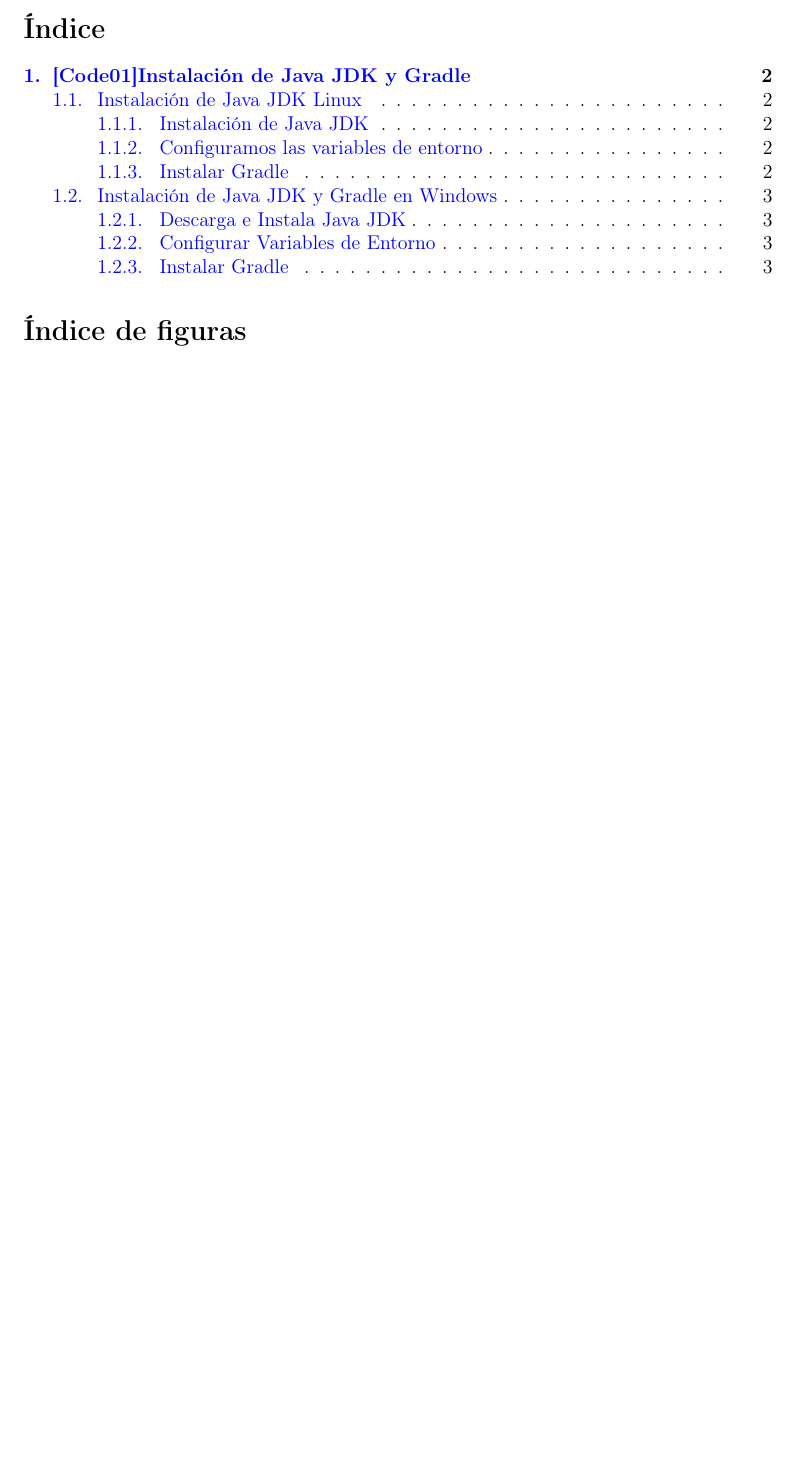
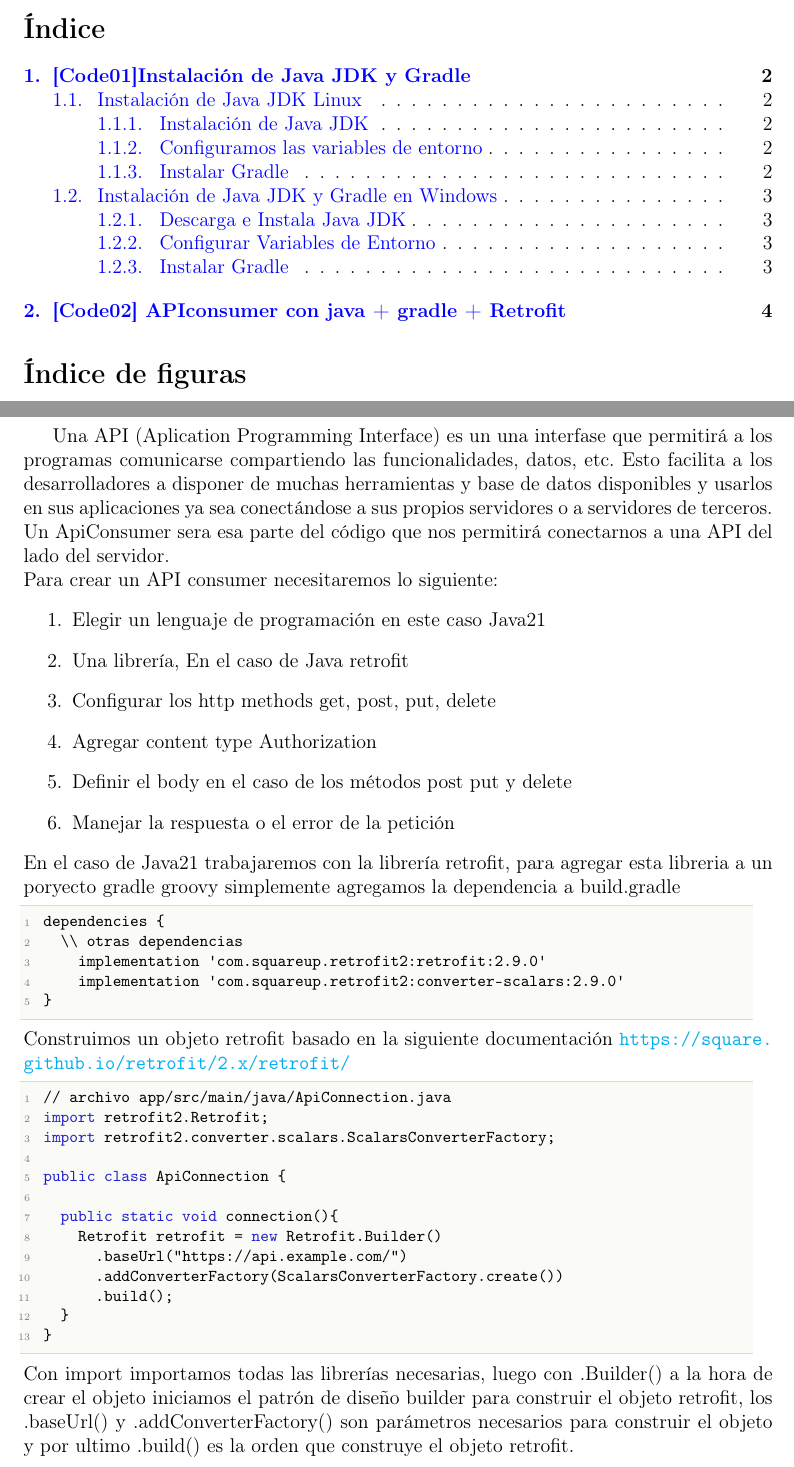
Before and after one commit to titoroopart/Backend_Frontend, a LaTeX document (book/backend_frontend.tex, which reads book/chapters/code02.tex): part of page 2 of 4 before the commit and two parts of pages 2 and 5 of 5 after it, the two joined at a grey line, cut so that both start at the same text, the shorter picture padded with empty space. Compiled offline with pdfLaTeX.

Commit message:
retrofit documentation base config added.

```diff
--- /dev/null
+++ b/book/chapters/code02.tex
@@ -0,0 +1,40 @@
+\section{[Code02] APIconsumer con java + gradle + Retrofit}
+
+Una API (Aplication Programming Interface) es un una interfase que permitirá a los programas comunicarse compartiendo las funcionalidades, datos, etc. Esto facilita a los desarrolladores a disponer de muchas herramientas y base de datos disponibles y usarlos en sus aplicaciones ya sea conectándose a sus propios servidores o a servidores de terceros.
+\\
+Un ApiConsumer sera esa parte del código que nos permitirá conectarnos a una API del lado del servidor.\\
+Para crear un API consumer necesitaremos lo siguiente:
+\begin{enumerate}
+  \item Elegir un lenguaje de programación en este caso Java21
+  \item Una librería, En el caso de Java retrofit
+  \item Configurar los http methods get, post, put, delete
+  \item Agregar content type Authorization
+  \item Definir el body en el caso de los métodos post put y delete
+  \item Manejar la respuesta o el error de la petición
+\end{enumerate}
+En el caso de Java21 trabajaremos con la librería retrofit, para agregar esta libreria a un poryecto gradle groovy simplemente agregamos la dependencia a build.gradle
+
+\begin{lstlisting}[language=java]
+dependencies {
+  \\ otras dependencias
+    implementation 'com.squareup.retrofit2:retrofit:2.9.0'
+    implementation 'com.squareup.retrofit2:converter-scalars:2.9.0'
+}
+\end{lstlisting}
+Construimos un objeto retrofit basado en la siguiente documentación \url{https://square.github.io/retrofit/2.x/retrofit/}
+\begin{lstlisting}[language=java]
+// archivo app/src/main/java/ApiConnection.java
+import retrofit2.Retrofit;
+import retrofit2.converter.scalars.ScalarsConverterFactory;
+
+public class ApiConnection {
+
+  public static void connection(){
+    Retrofit retrofit = new Retrofit.Builder()
+      .baseUrl("https://api.example.com/")
+      .addConverterFactory(ScalarsConverterFactory.create())
+      .build();
+  }
+}
+\end{lstlisting}
+Con import importamos todas las librerías necesarias, luego con .Builder() a la hora de crear el objeto iniciamos el patrón de diseño builder para construir el objeto retrofit, los .baseUrl() y .addConverterFactory() son parámetros necesarios para construir el objeto y por ultimo .build() es la orden que construye el objeto retrofit.
```
Also changed, not shown: book/backend_frontend.tex (+1 -0 lines).
